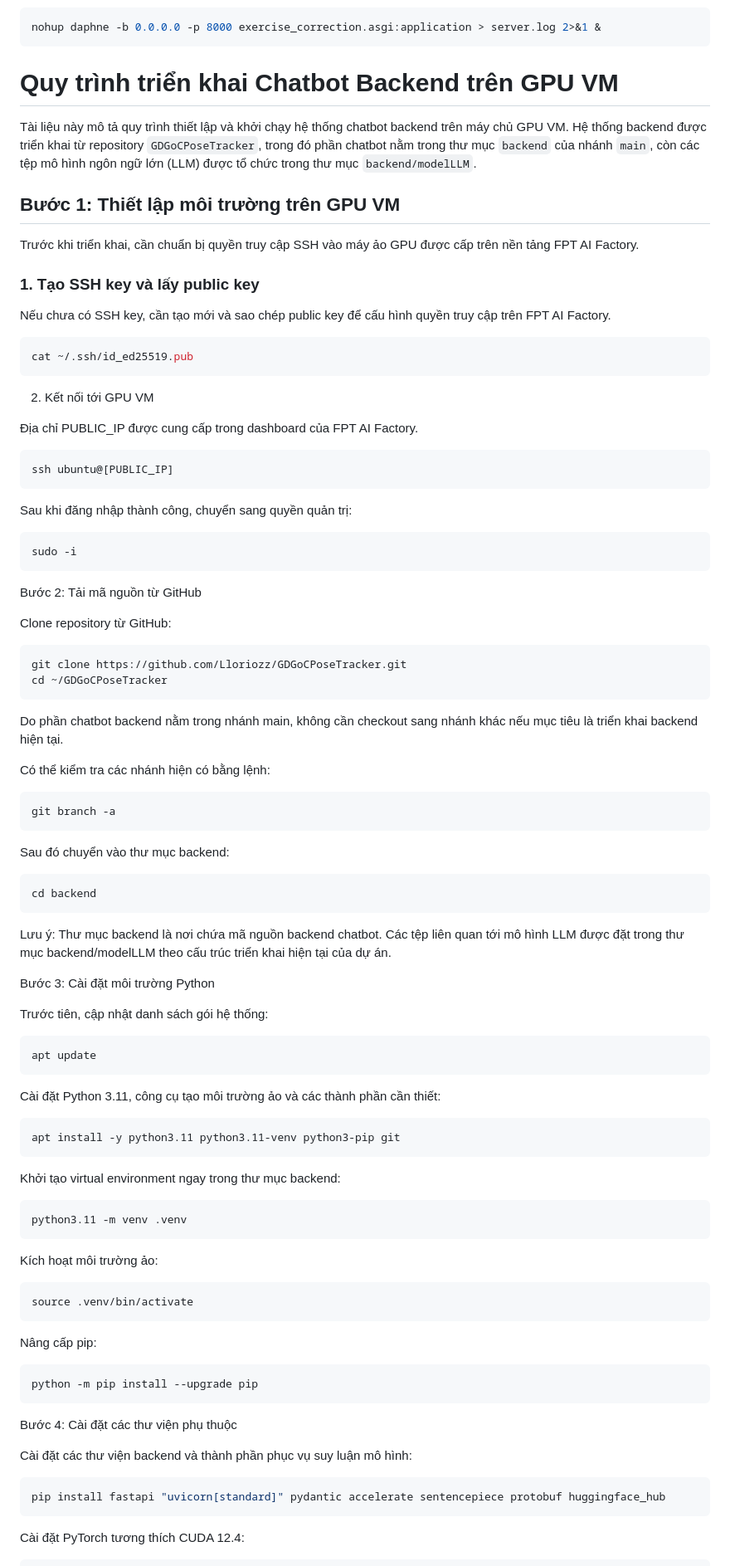
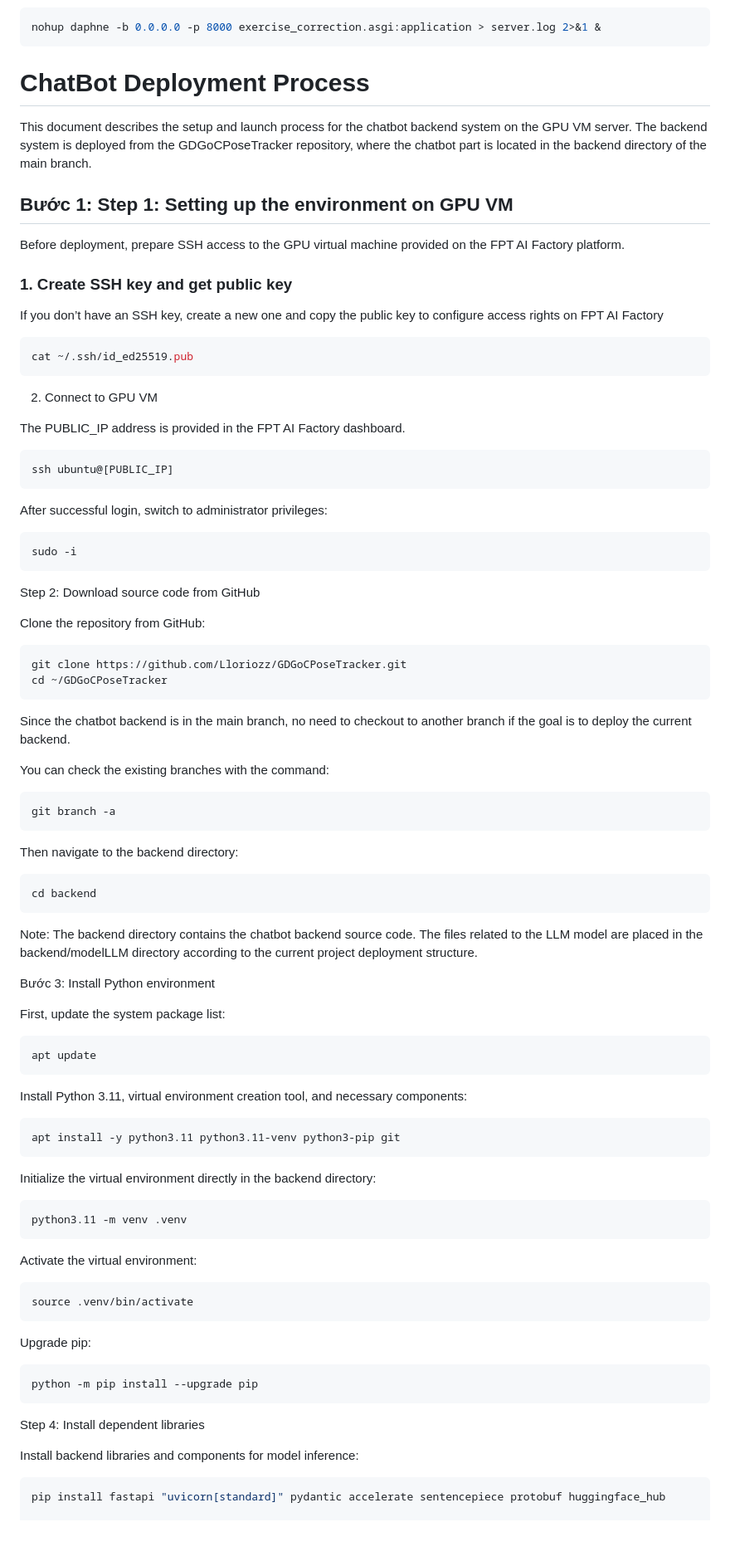
Before and after one commit to Lloriozz/GDGoCPoseTracker, a Markdown page: README.md, the part around one of its changes. Shown at 83% size. Drawn GitHub-style; blank space fills up the shorter version.

````diff
--- a/README.md
+++ b/README.md
@@ -76,78 +77,71 @@ nohup daphne -b 0.0.0.0 -p 8000 exercise_correction.asgi:application > server.lo
 ```
 
 
-# Quy trình triển khai Chatbot Backend trên GPU VM
+# ChatBot Deployment Process
+This document describes the setup and launch process for the chatbot backend system on the GPU VM server. The backend system is deployed from the GDGoCPoseTracker repository, where the chatbot part is located in the backend directory of the main branch.
+## Bước 1: Step 1: Setting up the environment on GPU VM
+Before deployment, prepare SSH access to the GPU virtual machine provided on the FPT AI Factory platform.
 
-Tài liệu này mô tả quy trình thiết lập và khởi chạy hệ thống chatbot backend trên máy chủ GPU VM. Hệ thống backend được triển khai từ repository `GDGoCPoseTracker`, trong đó phần chatbot nằm trong thư mục `backend` của nhánh `main`, còn các tệp mô hình ngôn ngữ lớn (LLM) được tổ chức trong thư mục `backend/modelLLM`.
-
-## Bước 1: Thiết lập môi trường trên GPU VM
-
-Trước khi triển khai, cần chuẩn bị quyền truy cập SSH vào máy ảo GPU được cấp trên nền tảng FPT AI Factory.
-
-### 1. Tạo SSH key và lấy public key
-
-Nếu chưa có SSH key, cần tạo mới và sao chép public key để cấu hình quyền truy cập trên FPT AI Factory.
-
+### 1. Create SSH key and get public key
+If you don’t have an SSH key, create a new one and copy the public key to configure access rights on FPT AI Factory
 ```bash
 cat ~/.ssh/id_ed25519.pub
 ```
-2. Kết nối tới GPU VM
+2. Connect to GPU VM
 
-Địa chỉ PUBLIC_IP được cung cấp trong dashboard của FPT AI Factory.
+The PUBLIC_IP address is provided in the FPT AI Factory dashboard.
 ```bash
 ssh ubuntu@[PUBLIC_IP]
 ```
-Sau khi đăng nhập thành công, chuyển sang quyền quản trị:
+After successful login, switch to administrator privileges:
 ```bash
 sudo -i
 ```
-Bước 2: Tải mã nguồn từ GitHub
+Step 2: Download source code from GitHub
 
-Clone repository từ GitHub:
+Clone the repository from GitHub:
 ```bash
 git clone https://github.com/Lloriozz/GDGoCPoseTracker.git
 cd ~/GDGoCPoseTracker
 ```
-Do phần chatbot backend nằm trong nhánh main, không cần checkout sang nhánh khác nếu mục tiêu là triển khai backend hiện tại.
+Since the chatbot backend is in the main branch, no need to checkout to another branch if the goal is to deploy the current backend.
 
-Có thể kiểm tra các nhánh hiện có bằng lệnh:
+You can check the existing branches with the command:
 ```bash
 git branch -a
 ```
-Sau đó chuyển vào thư mục backend:
+Then navigate to the backend directory:
 ```bash
 cd backend
 ```
-Lưu ý: Thư mục backend là nơi chứa mã nguồn backend chatbot. Các tệp liên quan tới mô hình LLM được đặt trong thư mục backend/modelLLM theo cấu trúc triển khai hiện tại của dự án.
+Note: The backend directory contains the chatbot backend source code. The files related to the LLM model are placed in the backend/modelLLM directory according to the current project deployment structure.
 
-Bước 3: Cài đặt môi trường Python
+Bước 3: Install Python environment
 
-Trước tiên, cập nhật danh sách gói hệ thống:
+First, update the system package list:
 ```bash
 apt update
 ```
-Cài đặt Python 3.11, công cụ tạo môi trường ảo và các thành phần cần thiết:
+Install Python 3.11, virtual environment creation tool, and necessary components:
 ```bash
 apt install -y python3.11 python3.11-venv python3-pip git
 ```
-Khởi tạo virtual environment ngay trong thư mục backend:
+Initialize the virtual environment directly in the backend directory:
 ```bash
 python3.11 -m venv .venv
 ```
-Kích hoạt môi trường ảo:
+Activate the virtual environment:
 ```bash
 source .venv/bin/activate
 ```
-Nâng cấp pip:
+Upgrade pip:
 ```bash
 python -m pip install --upgrade pip
 ```
-Bước 4: Cài đặt các thư viện phụ thuộc
+Step 4: Install dependent libraries
 
-Cài đặt các thư viện backend và thành phần phục vụ suy luận mô hình:
+Install backend libraries and components for model inference:
 ```bash
 pip install fastapi "uvicorn[standard]" pydantic accelerate sentencepiece protobuf huggingface_hub
-```
-Cài đặt PyTorch tương thích CUDA 12.4:
-```bash
+
 pip install torch torchvision torchaudio --index-url https://download.pytorch.org/whl/cu124
````
Also changed, not shown: other parts of README.md (+36 -42 lines).
